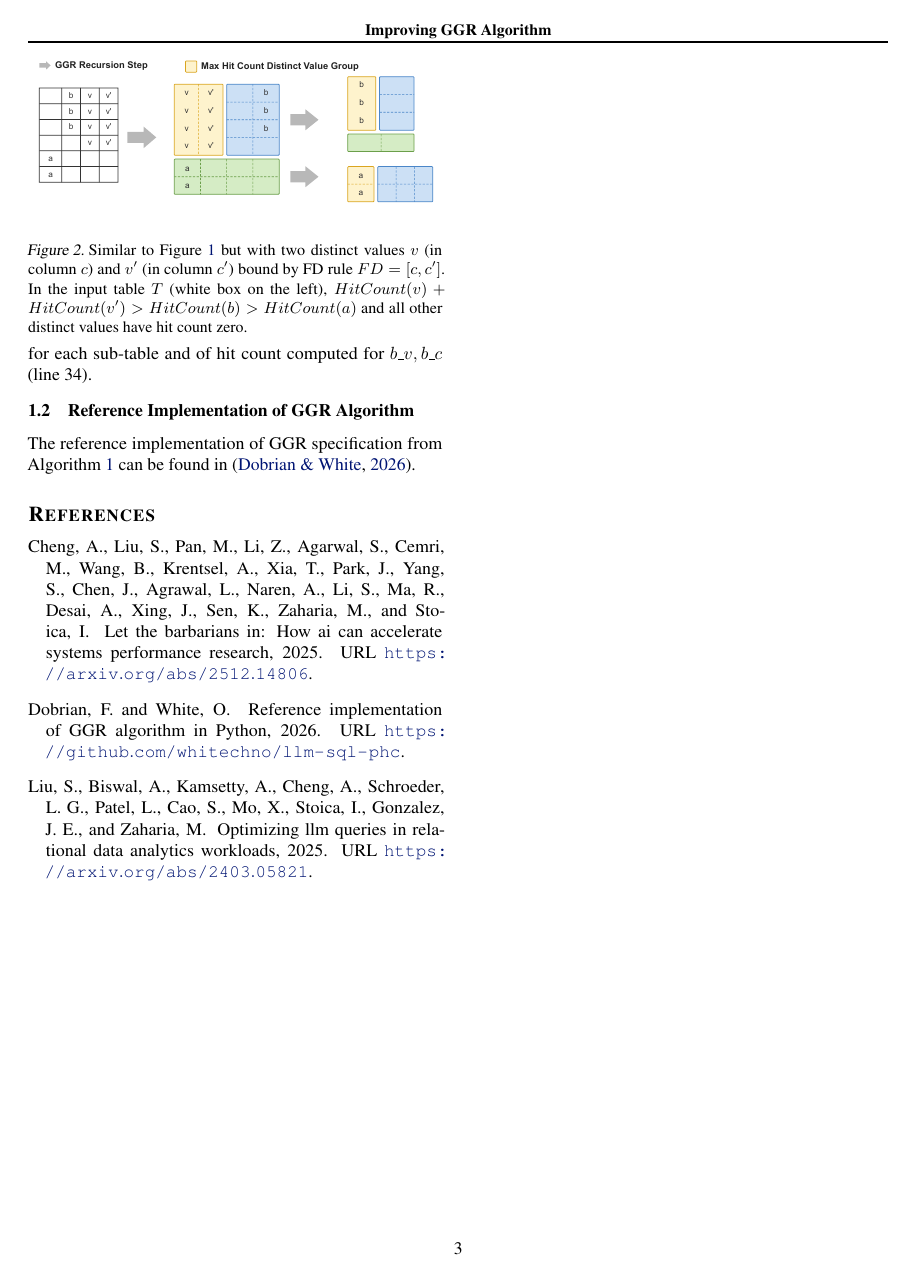
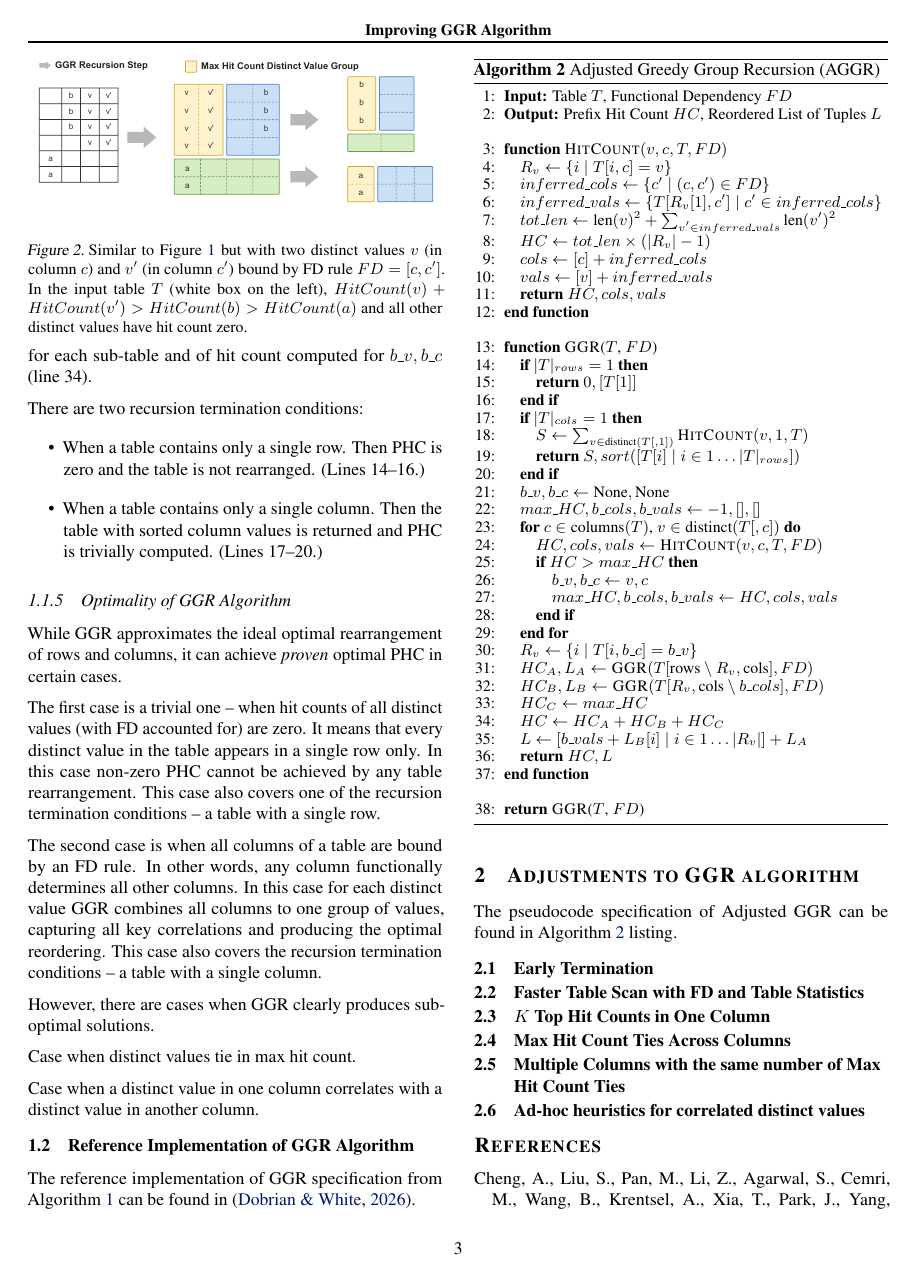
Before and after one commit to whitechno/llm-sql-phc, a LaTeX paper (docs/arXiv-mlsys/tex-source/paper_template.tex, which reads docs/arXiv-mlsys/tex-source/sections/1_0_introduction.tex, docs/arXiv-mlsys/tex-source/sections/2_0_adjustments.tex, docs/arXiv-mlsys/tex-source/sections/2_1_ggr_alg_greedy_adj.tex): page 3 of 3 before the commit and page 3 of 4 after it. Compiled offline with pdfLaTeX.

Commit message:
Added section 2 'Adjustments to GGR algorithm'.

```diff
--- a/docs/arXiv-mlsys/tex-source/sections/1_0_introduction.tex
+++ b/docs/arXiv-mlsys/tex-source/sections/1_0_introduction.tex
@@ -175,3 +176,11 @@ computed for $b\_v, b\_c$ (line 34).
+There are two recursion termination conditions:
+\vspace{-0.5em}
+\begin{itemize}
+    \item When a table contains only a single row. Then PHC is zero and the table is
+    not rearranged. (Lines 14--16.)
+    \item When a table contains only a single column. Then the table with sorted
+    column values is returned and PHC is trivially computed. (Lines 17--20.)
+\end{itemize}
 
 \begin{figure}
     \centering
@@ -184,9 +193,34 @@ computed for $b\_v, b\_c$ (line 34).
         $HitCount(v) + HitCount(v') > HitCount(b) > HitCount(a)$
         and all other distinct values have hit count zero.
     }
-    \label{fig:optimalfd}
+    \label{fig:optimal-fd}
     \vspace{-1.5em}
 \end{figure}
+
+\vspace{-0.5em}
+
+\subsubsection{Optimality of GGR Algorithm}
+
+While GGR approximates the ideal optimal rearrangement of rows and columns, it can
+achieve \textit{proven} optimal PHC in certain cases.
+
+The first case is a trivial one -- when hit counts of all distinct values
+(with FD accounted for) are zero.
+It means that every distinct value in the table appears in a single row only.
+In this case non-zero PHC cannot be achieved by any table rearrangement.
+This case also covers one of the recursion termination conditions -- a table with a single row.
+
+The second case is when all columns of a table are bound by an FD rule.
+In other words, any column functionally determines all other columns.
+In this case for each distinct value GGR combines all columns to one group of values,
+capturing all key correlations and producing the optimal reordering.
+This case also covers the recursion termination conditions -- a table with a single column.
+
+However, there are cases when GGR clearly produces suboptimal solutions.
+
+Case when distinct values tie in max hit count.
+
+Case when a distinct value in one column correlates with a distinct value in another column.
 
 \vspace{-0.5em}
 
--- /dev/null
+++ b/docs/arXiv-mlsys/tex-source/sections/2_0_adjustments.tex
@@ -0,0 +1,29 @@
+\section{Adjustments to GGR algorithm}
+
+The pseudocode specification of Adjusted GGR can be found in Algorithm~\ref{alg:greedy-adj} listing.
+
+\input{sections/2_1_ggr_alg_greedy_adj}
+
+\vspace{-0.5em}
+
+\subsection{Early Termination} %\label{sec:adj-early-exit}
+
+\vspace{-0.5em}
+
+\subsection{Faster Table Scan with FD and Table Statistics} %\label{sec:adj-table-stats}
+
+\vspace{-0.5em}
+
+\subsection{$K$ Top Hit Counts in One Column} %\label{sec:adj-k-top}
+
+\vspace{-0.5em}
+
+\subsection{Max Hit Count Ties Across Columns} %\label{sec:adj-ties}
+
+\vspace{-0.5em}
+
+\subsection{Multiple Columns with the same number of Max Hit Count Ties} %\label{sec:adj-ties-cols}
+
+\vspace{-0.5em}
+
+\subsection{Ad-hoc heuristics for correlated distinct values} %\label{sec:adj-early-exit}
--- /dev/null
+++ b/docs/arXiv-mlsys/tex-source/sections/2_1_ggr_alg_greedy_adj.tex
@@ -0,0 +1,62 @@
+% @formatter:off
+\begin{algorithm}[t!]
+\caption{Adjusted Greedy Group Recursion (AGGR)}
+\begin{algorithmic}[1]
+\small
+\STATE \textbf{Input:} Table $T$, Functional Dependency $FD$
+\STATE \textbf{Output:} Prefix Hit Count $HC$, Reordered List of Tuples $L$
+
+
+\item[]
+\FUNCTION{$\textsc{HitCount} (v, c, T, FD)$}
+    \STATE $R_v \gets \{i \mid T[i,c] = v\}$
+    \STATE $inferred\_cols \gets \{c' \mid (c, c') \in FD\}$
+    \STATE $inferred\_vals \gets \{T[R_v[1], c'] \mid c' \in inferred\_cols\}$
+%    \STATE $\text{tot\_len} \gets \text{len}(v)^2 + \sum_{\substack{c' \in \text{inferred\_cols}}} \left( \frac{\sum_{r \in R_v} \text{len}(T[r, c'])}{|R_v|} \right)^2$
+    \STATE $tot\_len \gets \text{len}(v)^2 + \sum_{\substack{v' \in inferred\_vals}} \text{len}(v')^2$
+    \STATE $HC \gets tot\_len \times (|R_v| - 1)$
+    \STATE $cols \gets [c] + inferred\_cols$
+    \STATE $vals \gets [v] + inferred\_vals$
+    \STATE \textbf{return} $HC, cols, vals$
+\ENDFUNCTION
+
+
+\item[]
+\FUNCTION{\textsc{GGR}($T$, $FD$)}
+    % \IF{$|T|_{rows} = 1$ or $|T|_{cols} = 1$}
+    %     \STATE \textbf{return } \text{Base case processing as in \optimal}
+    % \ENDIF
+    \IF{$|T|_{rows} = 1$}
+        \STATE {\bfseries return} $0, [T[1]]$
+    \ENDIF
+    \IF{$|T|_{cols} = 1$}
+        \STATE $S \gets \sum_{v \in \text{distinct}(T[,1])} \textsc{HitCount}(v, 1, T)$ % groupby or sort, choose best group, append
+        \STATE {\bfseries return} $S, sort([T[i] \mid i \in 1 \dots |T|_{rows}])$
+    \ENDIF
+
+    \STATE $b\_v, b\_c \gets \text{None}, \text{None}$
+    \STATE $max\_HC, b\_cols, b\_vals \gets -1, [], []$
+
+    \FOR{$c \in \text{columns}(T)$, $v \in \text{distinct}(T[,c])$}
+        \STATE $HC, cols, vals \gets \textsc{HitCount}(v, c, T, FD)$
+        \IF{$HC > max\_HC$}
+            \STATE $b\_v, b\_c \gets v, c$
+            \STATE $max\_HC, b\_cols, b\_vals \gets HC, cols, vals$
+        \ENDIF
+    \ENDFOR
+
+    \STATE $R_v \gets \{i \mid T[i, b\_c] = b\_v\}$
+    \STATE $HC_A, L_A \gets \textsc{GGR}(T[\text{rows} \setminus R_v, \text{cols}], FD)$
+    \STATE $HC_B, L_B \gets \textsc{GGR}(T[R_v, \text{cols} \setminus b\_cols], FD)$
+    \STATE $HC_C \gets max\_HC$
+    \STATE $HC \gets HC_A + HC_B + HC_C$
+    \STATE $L \gets [b\_vals + L_B[i] \mid i \in 1 \dots |R_v|] + L_A$
+    \STATE \textbf{return} $HC, L$
+\ENDFUNCTION
+
+\item[]
+\STATE \textbf{return} \textsc{GGR}($T$, $FD$)
+\end{algorithmic}
+\label{alg:greedy-adj}
+\end{algorithm}
+% @formatter:on
```
Also changed, not shown: docs/arXiv-mlsys/tex-source/paper_template.tex (+2 -0 lines), docs/arXiv-mlsys/pub/llm-sql-ggra.pdf, docs/arXiv-mlsys/tex-source/sections/1_0_introduction.tex (9 more changed lines).
